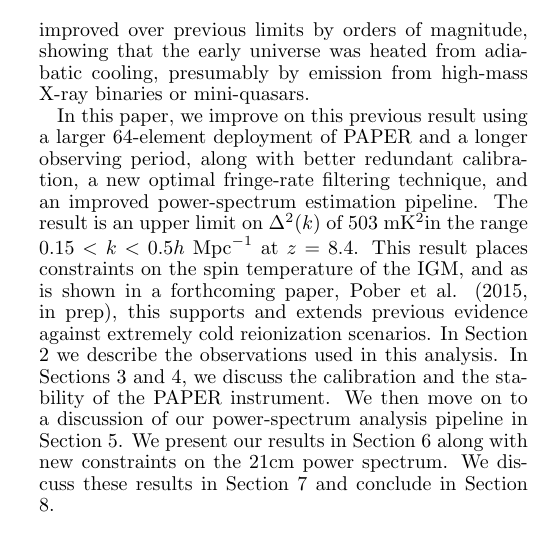
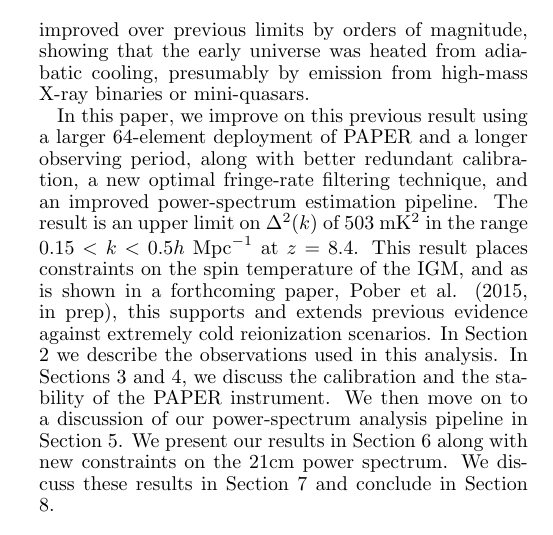
Before and after one commit to zakiali/psa64_pspec, a LaTeX document (psa64_pspec_ver2.tex): part of one column of page 2 of 21, cut so that both start at the same text. Compiled offline with pdfLaTeX.

Commit message:
mk^2in problem fixed

```diff
--- a/psa64_pspec_ver2.tex
+++ b/psa64_pspec_ver2.tex
@@ -233,7 +233,7 @@ In this paper, we improve on this previous result using
 a larger 64-element deployment of PAPER and a longer observing period, along with better redundant calibration, a new
 optimal fringe-rate filtering technique, and an improved power-spectrum estimation pipeline.
 The result is an
-upper limit on $\Delta^2(k)$ of \mKsqlimit in the range
+upper limit on $\Delta^2(k)$ of \mKsqlimit~in the range
 $0.15<k<0.5\hMpci$ at $z=8.4$.  This result places constraints on the
 spin temperature of the IGM, and as is shown in a forthcoming paper,
 \pobercitet, this supports and extends
```
